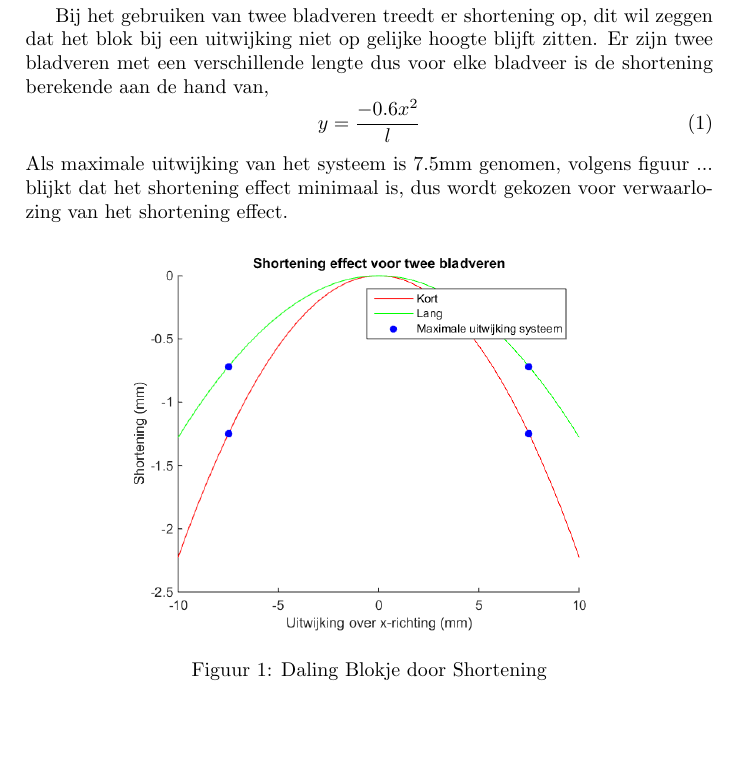
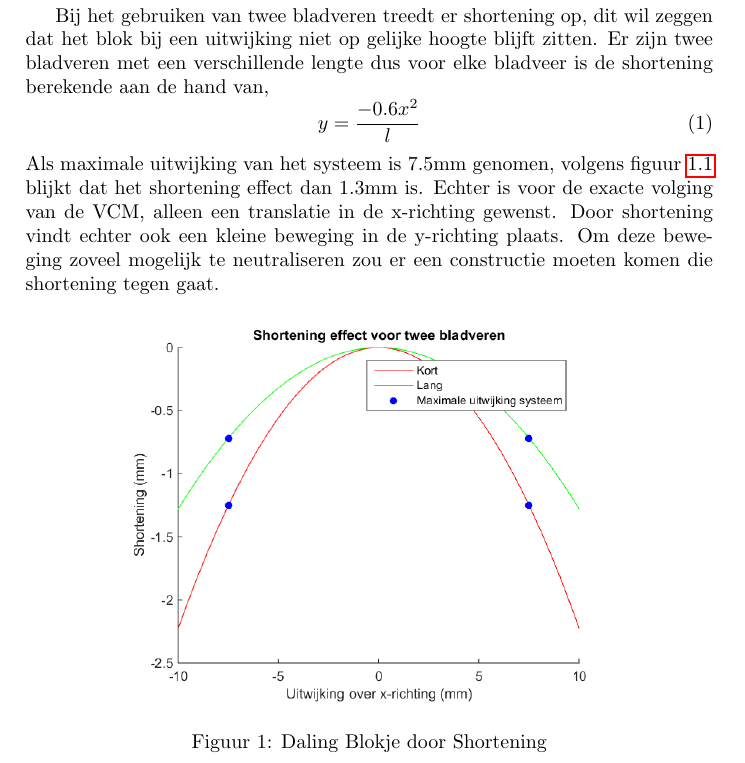
Before and after one commit to WouterDeBosKabouter/Module-7, a LaTeX document (Analyse_huidige_situatie.tex): part of page 1 of 3, cut so that both start at the same text, the shorter picture padded with empty space. Compiled offline with pdfLaTeX.

Commit message:
Verandering Shortening

```diff
--- a/Analyse_huidige_situatie.tex
+++ b/Analyse_huidige_situatie.tex
@@ -20,8 +20,9 @@ Bij het gebruiken van twee bladveren treedt er shortening op, dit wil zeggen dat
 \begin{equation}
 y=\frac{-0.6x^2}{l}
 \end{equation}
-Als maximale uitwijking van het systeem is 7.5mm genomen, volgens figuur ... blijkt dat het shortening effect minimaal is, dus wordt gekozen voor verwaarlozing van het shortening effect.
+Als maximale uitwijking van het systeem is 7.5mm genomen, volgens figuur \ref{Shortening} blijkt dat het shortening effect dan 1.3mm is. Echter is voor de exacte volging van de VCM, alleen een translatie in de x-richting gewenst. Door shortening vindt echter ook een kleine beweging in de y-richting plaats. Om deze beweging zoveel mogelijk te neutraliseren zou er een constructie moeten komen die shortening tegen gaat.
 \begin{figure}[h]
+\label{Shortening}
 \centering
 \includegraphics[width=0.75\textwidth]{Shortening.png}
 \caption{Daling Blokje door Shortening}
```
Also changed, not shown: Analyse_huidige_situatie.tex (2 more changed lines).
